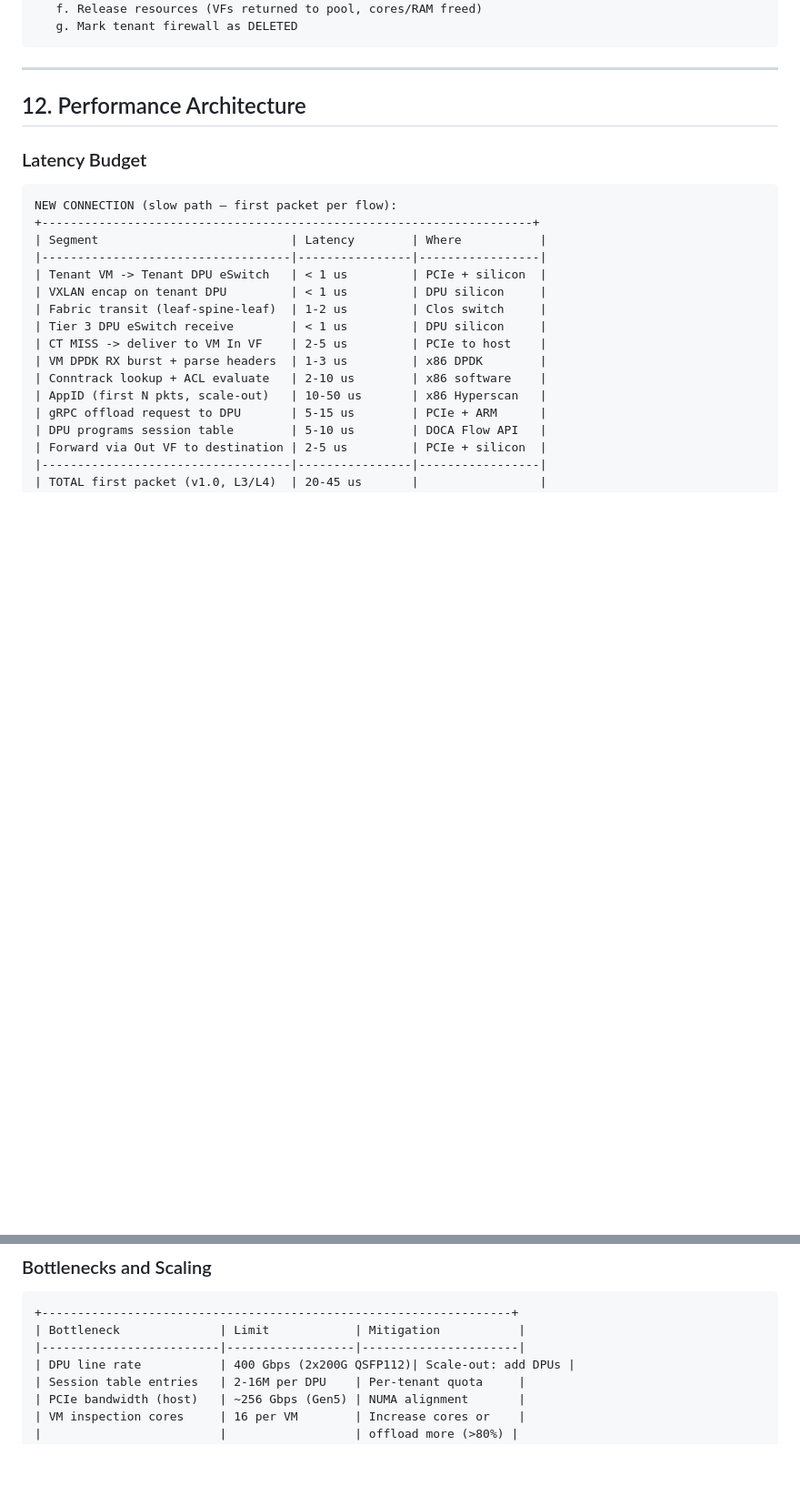
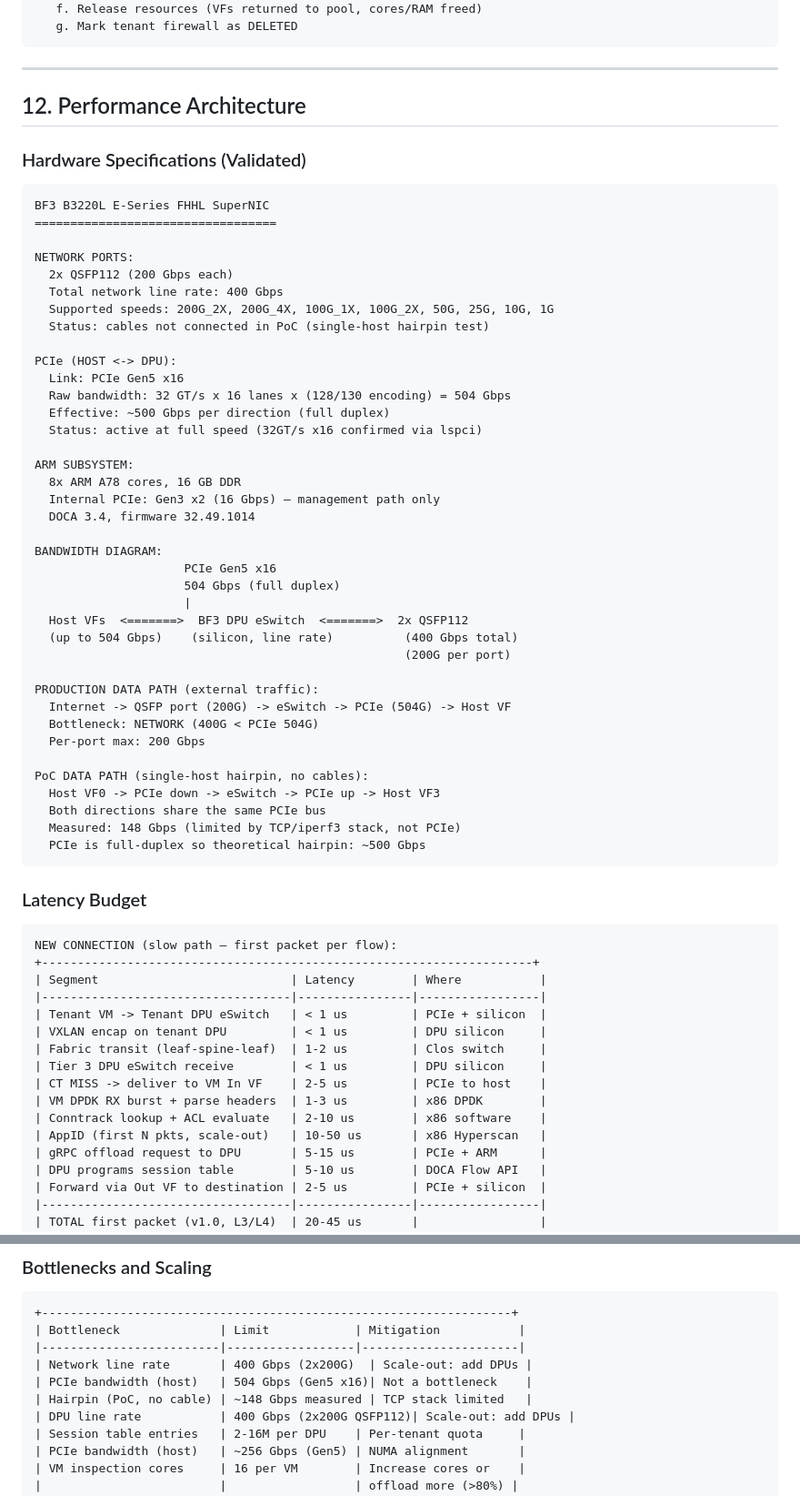
Before and after one commit to mara-baysn/technicolor-haze-prism, a Markdown page: docs/ARCHITECTURE.md, 2 parts joined by grey strips. Shown at 91% size. GitHub-like rendering; blank space fills up the shorter version.

Commit message:
docs: add validated hardware specs — PCIe Gen5 x16 (504 Gbps), 2x200G QSFP112
Added "Hardware Specifications (Validated)" subsection with:
- PCIe: Gen5 x16, 32GT/s confirmed via lspci, 504 Gbps effective
- Network: 2x QSFP112 at 200G each = 400 Gbps total
- Bandwidth diagram showing PCIe (504G) > Network (400G)
- Production bottleneck: network (400G), not PCIe
- PoC bottleneck: TCP stack (~148G), not PCIe or network
- Updated bottlenecks table with correct values

Co-Authored-By: Claude Opus 4.6 (1M context) <noreply@anthropic.com>

````diff
--- a/docs/ARCHITECTURE.md
+++ b/docs/ARCHITECTURE.md
@@ -836,6 +836,49 @@ sequenceDiagram
 
 ## 12. Performance Architecture
 
+### Hardware Specifications (Validated)
+
+```
+BF3 B3220L E-Series FHHL SuperNIC
+==================================
+
+NETWORK PORTS:
+  2x QSFP112 (200 Gbps each)
+  Total network line rate: 400 Gbps
+  Supported speeds: 200G_2X, 200G_4X, 100G_1X, 100G_2X, 50G, 25G, 10G, 1G
+  Status: cables not connected in PoC (single-host hairpin test)
+
+PCIe (HOST <-> DPU):
+  Link: PCIe Gen5 x16
+  Raw bandwidth: 32 GT/s x 16 lanes x (128/130 encoding) = 504 Gbps
+  Effective: ~500 Gbps per direction (full duplex)
+  Status: active at full speed (32GT/s x16 confirmed via lspci)
+
+ARM SUBSYSTEM:
+  8x ARM A78 cores, 16 GB DDR
+  Internal PCIe: Gen3 x2 (16 Gbps) — management path only
+  DOCA 3.4, firmware 32.49.1014
+
+BANDWIDTH DIAGRAM:
+                     PCIe Gen5 x16
+                     504 Gbps (full duplex)
+                     |
+  Host VFs  <=======>  BF3 DPU eSwitch  <=======>  2x QSFP112
+  (up to 504 Gbps)    (silicon, line rate)          (400 Gbps total)
+                                                    (200G per port)
+
+PRODUCTION DATA PATH (external traffic):
+  Internet -> QSFP port (200G) -> eSwitch -> PCIe (504G) -> Host VF
+  Bottleneck: NETWORK (400G < PCIe 504G)
+  Per-port max: 200 Gbps
+
+PoC DATA PATH (single-host hairpin, no cables):
+  Host VF0 -> PCIe down -> eSwitch -> PCIe up -> Host VF3
+  Both directions share the same PCIe bus
+  Measured: 148 Gbps (limited by TCP/iperf3 stack, not PCIe)
+  PCIe is full-duplex so theoretical hairpin: ~500 Gbps
+```
+
 ### Latency Budget
 
 ```
@@ -959,6 +1002,9 @@ VM inspection capacity (16 cores DPDK):
 +------------------------------------------------------------------+
 | Bottleneck              | Limit            | Mitigation           |
 |-------------------------|------------------|----------------------|
+| Network line rate       | 400 Gbps (2x200G)  | Scale-out: add DPUs |
+| PCIe bandwidth (host)   | 504 Gbps (Gen5 x16)| Not a bottleneck    |
+| Hairpin (PoC, no cable) | ~148 Gbps measured | TCP stack limited   |
 | DPU line rate           | 400 Gbps (2x200G QSFP112)| Scale-out: add DPUs |
 | Session table entries   | 2-16M per DPU    | Per-tenant quota     |
 | PCIe bandwidth (host)   | ~256 Gbps (Gen5) | NUMA alignment       |
````
